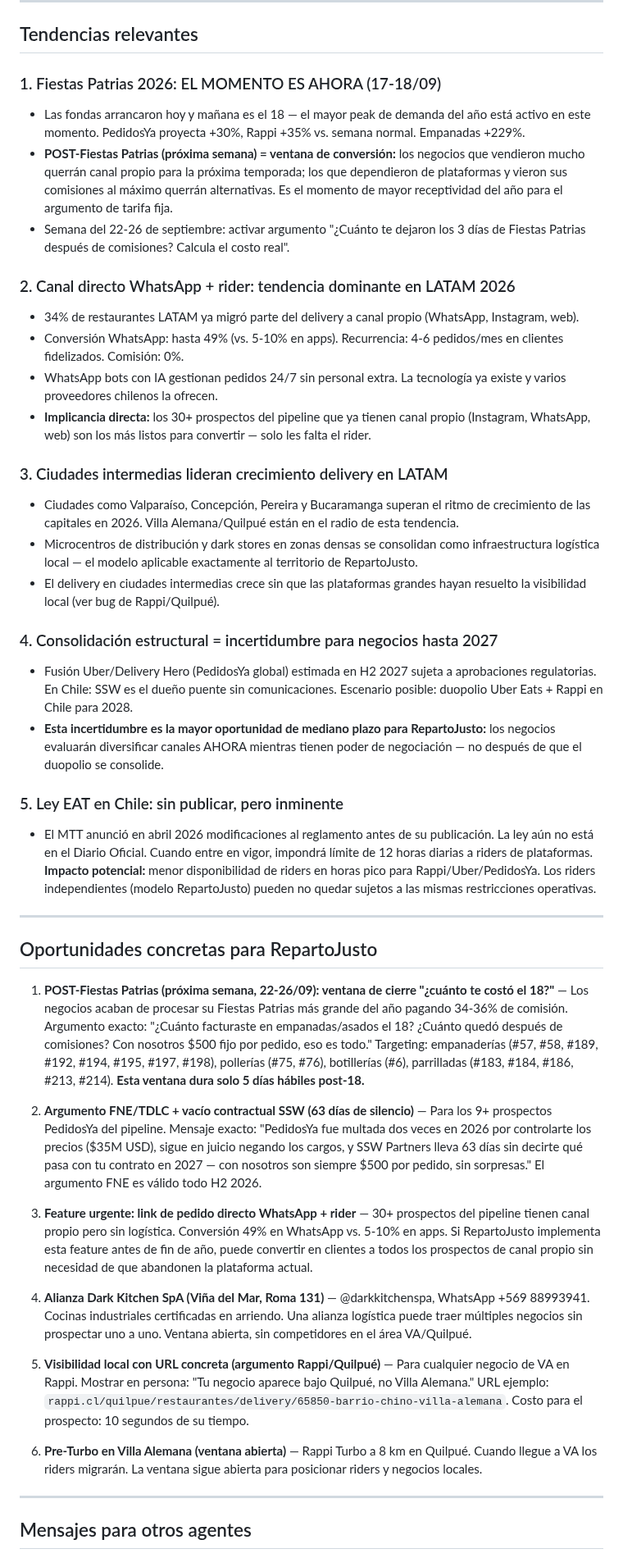
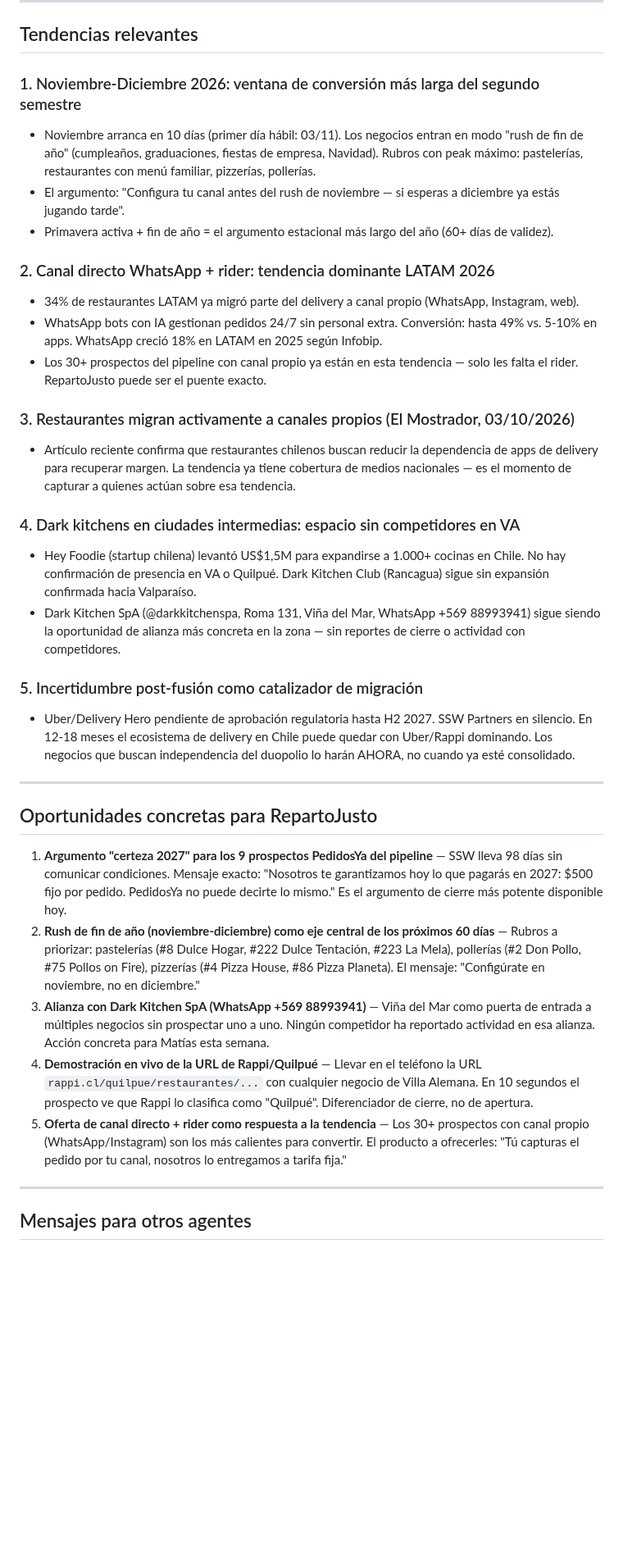
Before and after one commit to mfgonzalezv-commits/repartojusto, a Markdown page: reportes/investigador.md, the part around one of its changes. Shown at 82% size. Rendered like a GitHub page; blank space fills up the shorter version.

```diff
--- a/reportes/investigador.md
+++ b/reportes/investigador.md
@@ -42,44 +41,35 @@
 
 ## Tendencias relevantes
 
-### 1. Fiestas Patrias 2026: EL MOMENTO ES AHORA (17-18/09)
-- Las fondas arrancaron hoy y mañana es el 18 — el mayor peak de demanda del año está activo en este momento. PedidosYa proyecta +30%, Rappi +35% vs. semana normal. Empanadas +229%.
-- **POST-Fiestas Patrias (próxima semana) = ventana de conversión:** los negocios que vendieron mucho querrán canal propio para la próxima temporada; los que dependieron de plataformas y vieron sus comisiones al máximo querrán alternativas. Es el momento de mayor receptividad del año para el argumento de tarifa fija.
-- Semana del 22-26 de septiembre: activar argumento "¿Cuánto te dejaron los 3 días de Fiestas Patrias después de comisiones? Calcula el costo real".
+### 1. Noviembre-Diciembre 2026: ventana de conversión más larga del segundo semestre
+- Noviembre arranca en 10 días (primer día hábil: 03/11). Los negocios entran en modo "rush de fin de año" (cumpleaños, graduaciones, fiestas de empresa, Navidad). Rubros con peak máximo: pastelerías, restaurantes con menú familiar, pizzerías, pollerías.
+- El argumento: "Configura tu canal antes del rush de noviembre — si esperas a diciembre ya estás jugando tarde".
+- Primavera activa + fin de año = el argumento estacional más largo del año (60+ días de validez).
 
-### 2. Canal directo WhatsApp + rider: tendencia dominante en LATAM 2026
+### 2. Canal directo WhatsApp + rider: tendencia dominante LATAM 2026
 - 34% de restaurantes LATAM ya migró parte del delivery a canal propio (WhatsApp, Instagram, web).
-- Conversión WhatsApp: hasta 49% (vs. 5-10% en apps). Recurrencia: 4-6 pedidos/mes en clientes fidelizados. Comisión: 0%.
-- WhatsApp bots con IA gestionan pedidos 24/7 sin personal extra. La tecnología ya existe y varios proveedores chilenos la ofrecen.
-- **Implicancia directa:** los 30+ prospectos del pipeline que ya tienen canal propio (Instagram, WhatsApp, web) son los más listos para convertir — solo les falta el rider.
+- WhatsApp bots con IA gestionan pedidos 24/7 sin personal extra. Conversión: hasta 49% vs. 5-10% en apps. WhatsApp creció 18% en LATAM en 2025 según Infobip.
+- Los 30+ prospectos del pipeline con canal propio ya están en esta tendencia — solo les falta el rider. RepartoJusto puede ser el puente exacto.
 
-### 3. Ciudades intermedias lideran crecimiento delivery en LATAM
-- Ciudades como Valparaíso, Concepción, Pereira y Bucaramanga superan el ritmo de crecimiento de las capitales en 2026. Villa Alemana/Quilpué están en el radio de esta tendencia.
-- Microcentros de distribución y dark stores en zonas densas se consolidan como infraestructura logística local — el modelo aplicable exactamente al territorio de RepartoJusto.
-- El delivery en ciudades intermedias crece sin que las plataformas grandes hayan resuelto la visibilidad local (ver bug de Rappi/Quilpué).
+### 3. Restaurantes migran activamente a canales propios (El Mostrador, 03/10/2026)
+- Artículo reciente confirma que restaurantes chilenos buscan reducir la dependencia de apps de delivery para recuperar margen. La tendencia ya tiene cobertura de medios nacionales — es el momento de capturar a quienes actúan sobre esa tendencia.
 
-### 4. Consolidación estructural = incertidumbre para negocios hasta 2027
-- Fusión Uber/Delivery Hero (PedidosYa global) estimada en H2 2027 sujeta a aprobaciones regulatorias. En Chile: SSW es el dueño puente sin comunicaciones. Escenario posible: duopolio Uber Eats + Rappi en Chile para 2028.
-- **Esta incertidumbre es la mayor oportunidad de mediano plazo para RepartoJusto:** los negocios evaluarán diversificar canales AHORA mientras tienen poder de negociación — no después de que el duopolio se consolide.
+### 4. Dark kitchens en ciudades intermedias: espacio sin competidores en VA
+- Hey Foodie (startup chilena) levantó US$1,5M para expandirse a 1.000+ cocinas en Chile. No hay confirmación de presencia en VA o Quilpué. Dark Kitchen Club (Rancagua) sigue sin expansión confirmada hacia Valparaíso.
+- Dark Kitchen SpA (@darkkitchenspa, Roma 131, Viña del Mar, WhatsApp +569 88993941) sigue siendo la oportunidad de alianza más concreta en la zona — sin reportes de cierre o actividad con competidores.
 
-### 5. Ley EAT en Chile: sin publicar, pero inminente
-- El MTT anunció en abril 2026 modificaciones al reglamento antes de su publicación. La ley aún no está en el Diario Oficial. Cuando entre en vigor, impondrá límite de 12 horas diarias a riders de plataformas. **Impacto potencial:** menor disponibilidad de riders en horas pico para Rappi/Uber/PedidosYa. Los riders independientes (modelo RepartoJusto) pueden no quedar sujetos a las mismas restricciones operativas.
+### 5. Incertidumbre post-fusión como catalizador de migración
+- Uber/Delivery Hero pendiente de aprobación regulatoria hasta H2 2027. SSW Partners en silencio. En 12-18 meses el ecosistema de delivery en Chile puede quedar con Uber/Rappi dominando. Los negocios que buscan independencia del duopolio lo harán AHORA, no cuando ya esté consolidado.
 
 ---
 
 ## Oportunidades concretas para RepartoJusto
 
-1. **POST-Fiestas Patrias (próxima semana, 22-26/09): ventana de cierre "¿cuánto te costó el 18?"** — Los negocios acaban de procesar su Fiestas Patrias más grande del año pagando 34-36% de comisión. Argumento exacto: "¿Cuánto facturaste en empanadas/asados el 18? ¿Cuánto quedó después de comisiones? Con nosotros $500 fijo por pedido, eso es todo." Targeting: empanaderías (#57, #58, #189, #192, #194, #195, #197, #198), pollerías (#75, #76), botillerías (#6), parrilladas (#183, #184, #186, #213, #214). **Esta ventana dura solo 5 días hábiles post-18.**
-
-2. **Argumento FNE/TDLC + vacío contractual SSW (63 días de silencio)** — Para los 9+ prospectos PedidosYa del pipeline. Mensaje exacto: "PedidosYa fue multada dos veces en 2026 por controlarte los precios ($35M USD), sigue en juicio negando los cargos, y SSW Partners lleva 63 días sin decirte qué pasa con tu contrato en 2027 — con nosotros son siempre $500 por pedido, sin sorpresas." El argumento FNE es válido todo H2 2026.
-
-3. **Feature urgente: link de pedido directo WhatsApp + rider** — 30+ prospectos del pipeline tienen canal propio pero sin logística. Conversión 49% en WhatsApp vs. 5-10% en apps. Si RepartoJusto implementa esta feature antes de fin de año, puede convertir en clientes a todos los prospectos de canal propio sin necesidad de que abandonen la plataforma actual.
-
-4. **Alianza Dark Kitchen SpA (Viña del Mar, Roma 131)** — @darkkitchenspa, WhatsApp +569 88993941. Cocinas industriales certificadas en arriendo. Una alianza logística puede traer múltiples negocios sin prospectar uno a uno. Ventana abierta, sin competidores en el área VA/Quilpué.
-
-5. **Visibilidad local con URL concreta (argumento Rappi/Quilpué)** — Para cualquier negocio de VA en Rappi. Mostrar en persona: "Tu negocio aparece bajo Quilpué, no Villa Alemana." URL ejemplo: `rappi.cl/quilpue/restaurantes/delivery/65850-barrio-chino-villa-alemana`. Costo para el prospecto: 10 segundos de su tiempo.
-
-6. **Pre-Turbo en Villa Alemana (ventana abierta)** — Rappi Turbo a 8 km en Quilpué. Cuando llegue a VA los riders migrarán. La ventana sigue abierta para posicionar riders y negocios locales.
+1. **Argumento "certeza 2027" para los 9 prospectos PedidosYa del pipeline** — SSW lleva 98 días sin comunicar condiciones. Mensaje exacto: "Nosotros te garantizamos hoy lo que pagarás en 2027: $500 fijo por pedido. PedidosYa no puede decirte lo mismo." Es el argumento de cierre más potente disponible hoy.
+2. **Rush de fin de año (noviembre-diciembre) como eje central de los próximos 60 días** — Rubros a priorizar: pastelerías (#8 Dulce Hogar, #222 Dulce Tentación, #223 La Mela), pollerías (#2 Don Pollo, #75 Pollos on Fire), pizzerías (#4 Pizza House, #86 Pizza Planeta). El mensaje: "Configúrate en noviembre, no en diciembre."
+3. **Alianza con Dark Kitchen SpA (WhatsApp +569 88993941)** — Viña del Mar como puerta de entrada a múltiples negocios sin prospectar uno a uno. Ningún competidor ha reportado actividad en esa alianza. Acción concreta para Matías esta semana.
+4. **Demostración en vivo de la URL de Rappi/Quilpué** — Llevar en el teléfono la URL `rappi.cl/quilpue/restaurantes/...` con cualquier negocio de Villa Alemana. En 10 segundos el prospecto ve que Rappi lo clasifica como "Quilpué". Diferenciador de cierre, no de apertura.
+5. **Oferta de canal directo + rider como respuesta a la tendencia** — Los 30+ prospectos con canal propio (WhatsApp/Instagram) son los más calientes para convertir. El producto a ofrecerles: "Tú capturas el pedido por tu canal, nosotros lo entregamos a tarifa fija."
 
 ---
 
```
Also changed, not shown: other parts of reportes/investigador.md (+25 -28 lines), reportes/cola.md (+5 -0 lines).
